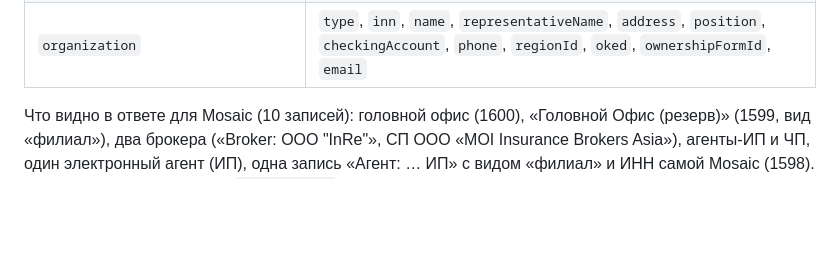
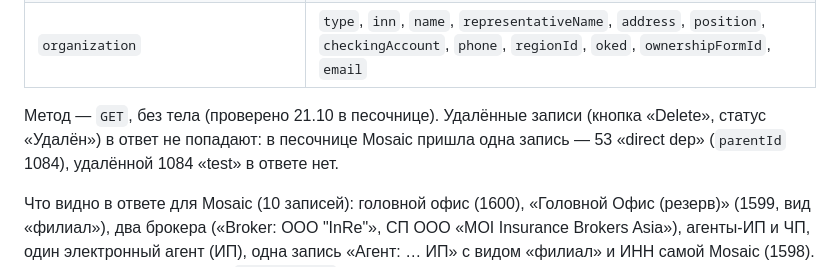
Before and after one commit to bek2808/core-platform, a Markdown page: docs/requirements/ersp-agencies.md, the part around the change. GitHub-like rendering; blank space fills up the shorter version.

```diff
--- a/docs/requirements/ersp-agencies.md
+++ b/docs/requirements/ersp-agencies.md
@@ -41,6 +41,11 @@
 | `insuranceTypesAndComissions` | виды страхования и комиссии (головного электронного агента) |
 | `person` / `organization` | данные физлица или юрлица (заполнено одно) |
 | `organization` | `type`, `inn`, `name`, `representativeName`, `address`, `position`, `checkingAccount`, `phone`, `regionId`, `oked`, `ownershipFormId`, `email` |
+
+Метод — `GET`, без тела (проверено 21.10 в песочнице). Удалённые записи
+(кнопка «Delete», статус «Удалён») в ответ не попадают: в песочнице
+Mosaic пришла одна запись — 53 «direct dep» (`parentId` 1084), удалённой
+1084 «test» в ответе нет.
 
 Что видно в ответе для Mosaic (10 записей): головной офис (1600),
 «Головной Офис (резерв)» (1599, вид «филиал»), два брокера («Broker: ООО
```
Also changed, not shown: docs/users-model.md (+4 -1 lines).
